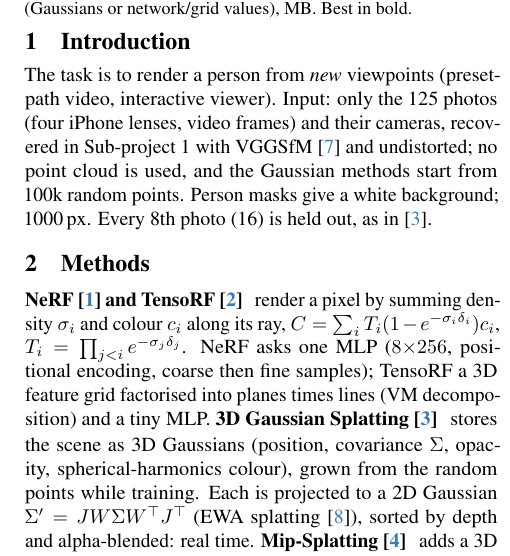
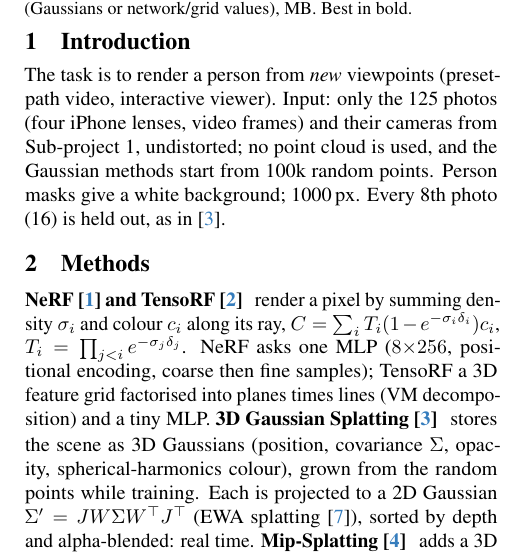
Before and after one commit to anas2908/cv802_assignment_3, a LaTeX document (docs/report/main.tex): part of one column of page 1 of 2, cut so that both start at the same text. Compiled offline with pdfLaTeX.

Commit message:
Report and README: cameras referred to as Sub-project 1 cameras only

```diff
--- a/docs/report/main.tex
+++ b/docs/report/main.tex
@@ -40,8 +40,7 @@ training minutes (runs shared one RTX~5000~Ada), images per second, primitives (
 
 \section{Introduction}
 The task is to render a person from \emph{new} viewpoints (preset-path video, interactive viewer). Input: only the 125 photos
-(four iPhone lenses, video frames) and their cameras, recovered in Sub-project~1 with VGGSfM~\cite{wang2024vggsfm}
-and undistorted; no point cloud is used, and the Gaussian methods start from 100k random points. Person masks give
+(four iPhone lenses, video frames) and their cameras from Sub-project~1, undistorted; no point cloud is used, and the Gaussian methods start from 100k random points. Person masks give
 a white background; 1000\,px. Every 8th photo (16) is held out, as in~\cite{kerbl20233dgs}.
 
 \section{Methods}
```
Also changed, not shown: README.md, docs/report/main.pdf.
